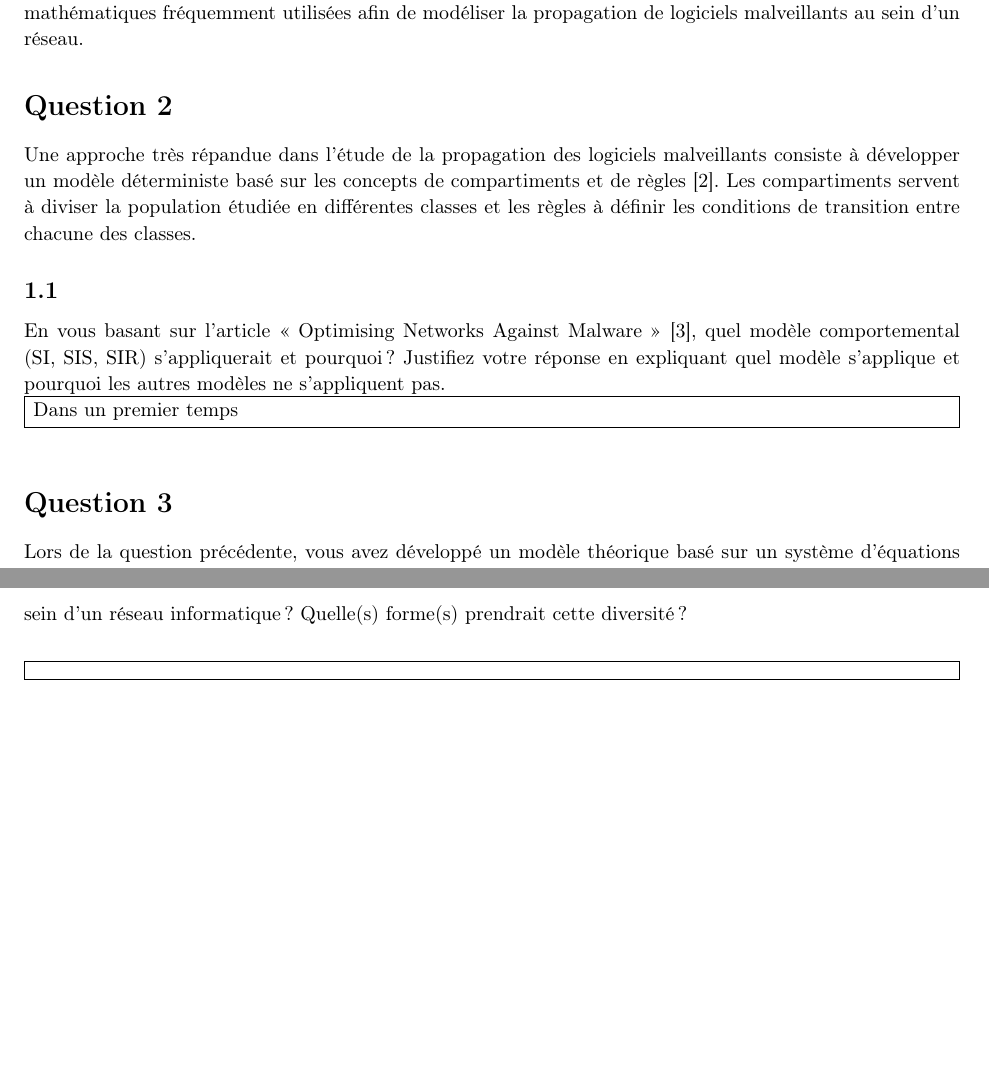
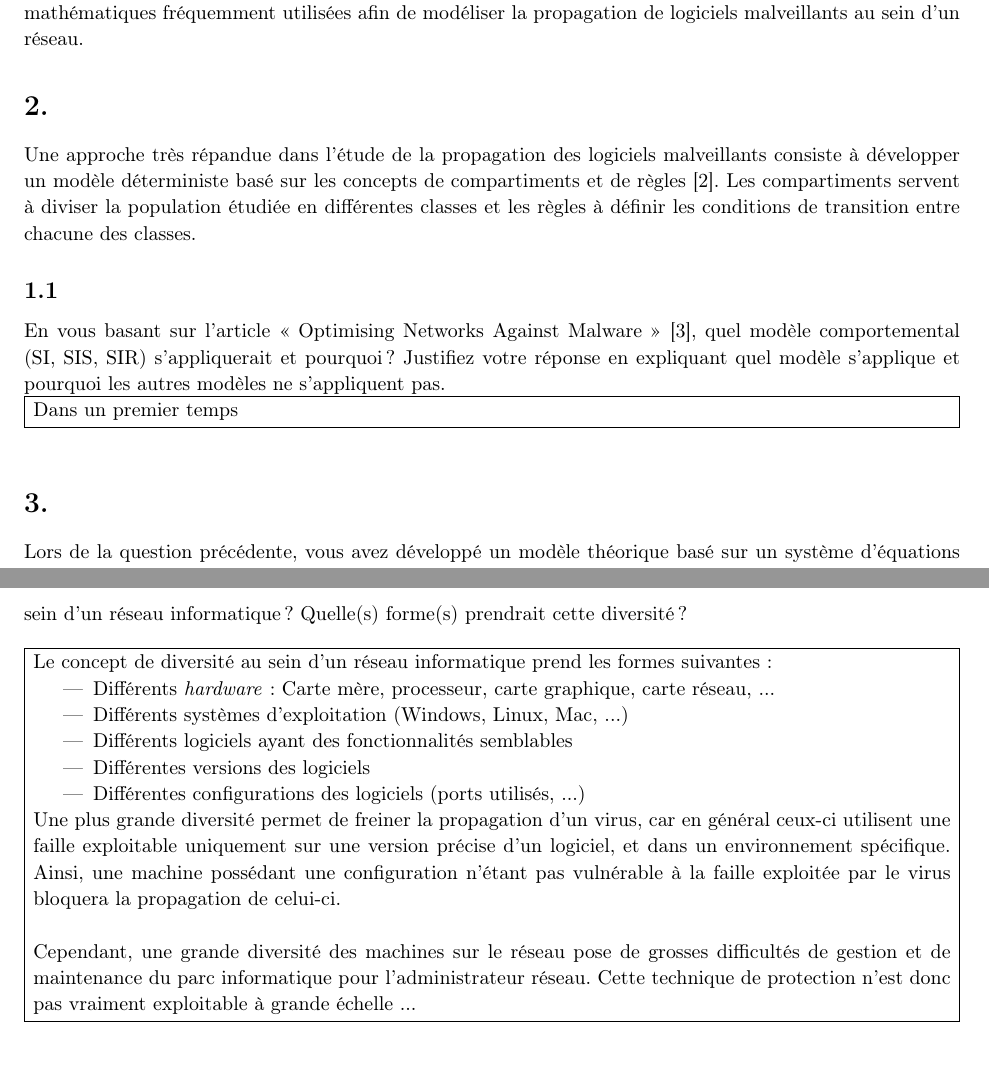
Before and after one commit to luinaudt/inf6422, a LaTeX document (lab1/main.tex, which reads lab1/Paul.tex): two parts of pages 3 and 6 of 6, joined at a grey line, cut so that both start at the same text. Compiled offline with pdfLaTeX.

Commit message:
Question 5.3 et ajout de la numérotation aux titres des problèmes

```diff
--- a/lab1/Paul.tex
+++ b/lab1/Paul.tex
@@ -103,6 +103,20 @@
 
 		\problemAnswer{
 
+			Le concept de diversité au sein d'un réseau informatique prend les formes suivantes :
+
+			\begin{itemize}
+				\item Différents \textit{hardware} : Carte mère, processeur, carte graphique, carte réseau, ...
+				\item Différents systèmes d'exploitation (Windows, Linux, Mac, ...)
+				\item Différents logiciels ayant des fonctionnalités semblables
+				\item Différentes versions des logiciels
+				\item Différentes configurations des logiciels (ports utilisés, ...)
+			\end{itemize}
+
+			Une plus grande diversité permet de freiner la propagation d'un virus, car en général ceux-ci utilisent une faille exploitable uniquement sur une version précise d'un logiciel, et dans un environnement spécifique. Ainsi, une machine possédant une configuration n'étant pas vulnérable à la faille exploitée par le virus bloquera la propagation de celui-ci.\\
+
+			Cependant, une grande diversité des machines sur le réseau pose de grosses difficultés de gestion et de maintenance du parc informatique pour l'administrateur réseau. Cette technique de protection n'est donc pas vraiment exploitable à grande échelle ...
+
 
 		}
 
--- a/lab1/main.tex
+++ b/lab1/main.tex
@@ -76,9 +76,9 @@
 \newcounter{homeworkProblemCounter} % Creates a counter to keep track of the number of problems
 
 \newcommand{\homeworkProblemName}{}
-\newenvironment{homeworkProblem}[1][Question \arabic{homeworkProblemCounter}]{ % Makes a new environment called homeworkProblem which takes 1 argument (custom name) but the default is "Problem #"
+\newenvironment{homeworkProblem}[1][]{ % Makes a new environment called homeworkProblem which takes 1 argument (custom name) but the default is "Problem #"
 \stepcounter{homeworkProblemCounter} % Increase counter for number of problems
-\renewcommand{\homeworkProblemName}{#1} % Assign \homeworkProblemName the name of the problem
+\renewcommand{\homeworkProblemName}{\arabic{homeworkProblemCounter}. #1} % Assign \homeworkProblemName the name of the problem
 \section{\homeworkProblemName} % Make a section in the document with the custom problem count
 \enterProblemHeader{\homeworkProblemName} % Header and footer within the environment
 }{
```
Also changed, not shown: lab1/main.pdf.
